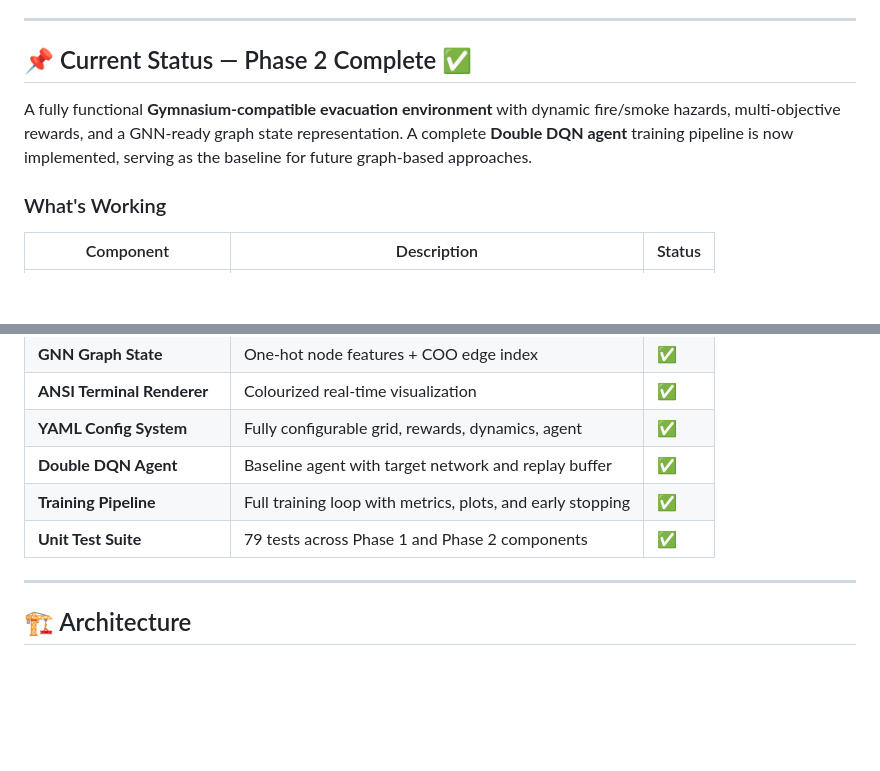
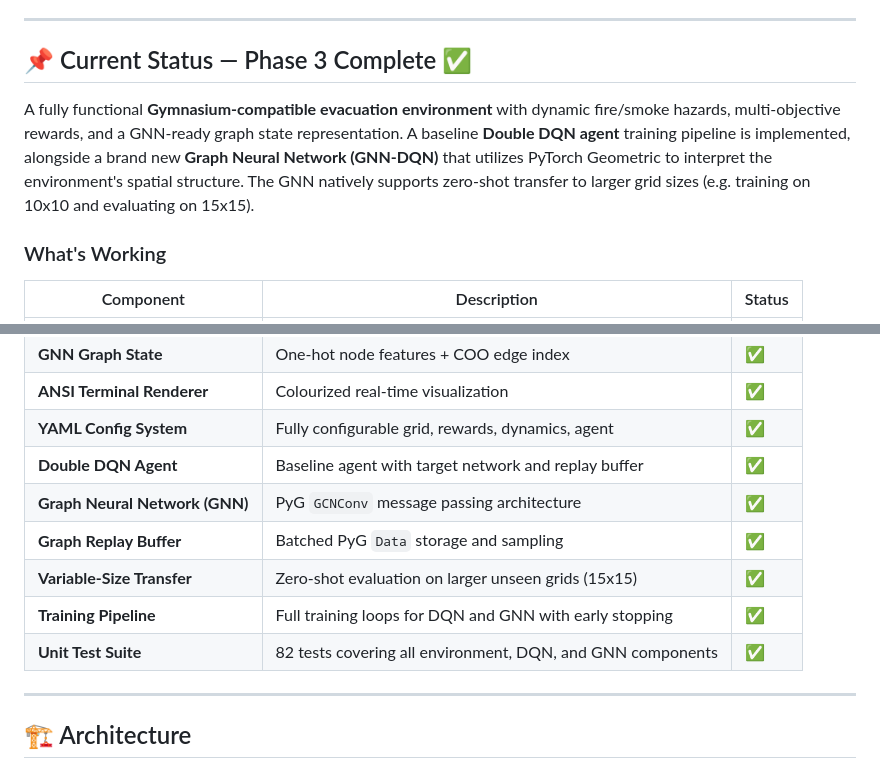
Before and after one commit to rieckace/IIPP-RL-GCN-Research, a Markdown page: Adaptive-Evacuation-GNN-DQN/README.md, 2 parts joined by grey strips. GitHub-like rendering; blank space fills up the shorter version.

Commit message:
docs: update README for Phase 3 GNN completion

```diff
--- a/Adaptive-Evacuation-GNN-DQN/README.md
+++ b/Adaptive-Evacuation-GNN-DQN/README.md
@@ -23,10 +23,10 @@ Develop a novel **GCN-Enhanced DQN** framework for adaptive emergency evacuation
 
 ---
 
-## 📌 Current Status — Phase 2 Complete ✅
+## 📌 Current Status — Phase 3 Complete ✅
 
 A fully functional **Gymnasium-compatible evacuation environment** with dynamic fire/smoke hazards, multi-objective rewards, and a GNN-ready graph state representation.
-A complete **Double DQN agent** training pipeline is now implemented, serving as the baseline for future graph-based approaches.
+A baseline **Double DQN agent** training pipeline is implemented, alongside a brand new **Graph Neural Network (GNN-DQN)** that utilizes PyTorch Geometric to interpret the environment's spatial structure. The GNN natively supports zero-shot transfer to larger grid sizes (e.g. training on 10x10 and evaluating on 15x15).
 
 ### What's Working
 
@@ -41,8 +41,11 @@ A complete **Double DQN agent** training pipeline is now implemented, serving as
 | **ANSI Terminal Renderer** | Colourized real-time visualization | ✅ |
 | **YAML Config System** | Fully configurable grid, rewards, dynamics, agent | ✅ |
 | **Double DQN Agent** | Baseline agent with target network and replay buffer | ✅ |
-| **Training Pipeline** | Full training loop with metrics, plots, and early stopping | ✅ |
-| **Unit Test Suite** | 79 tests across Phase 1 and Phase 2 components | ✅ |
+| **Graph Neural Network (GNN)** | PyG `GCNConv` message passing architecture | ✅ |
+| **Graph Replay Buffer** | Batched PyG `Data` storage and sampling | ✅ |
+| **Variable-Size Transfer** | Zero-shot evaluation on larger unseen grids (15x15) | ✅ |
+| **Training Pipeline** | Full training loops for DQN and GNN with early stopping | ✅ |
+| **Unit Test Suite** | 82 tests covering all environment, DQN, and GNN components | ✅ |
 
 ---
 
```
